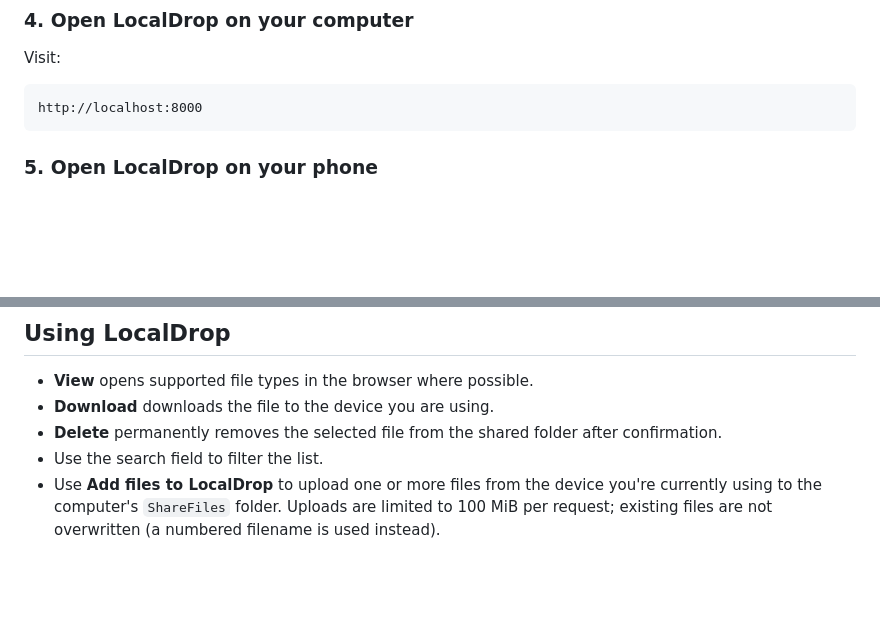
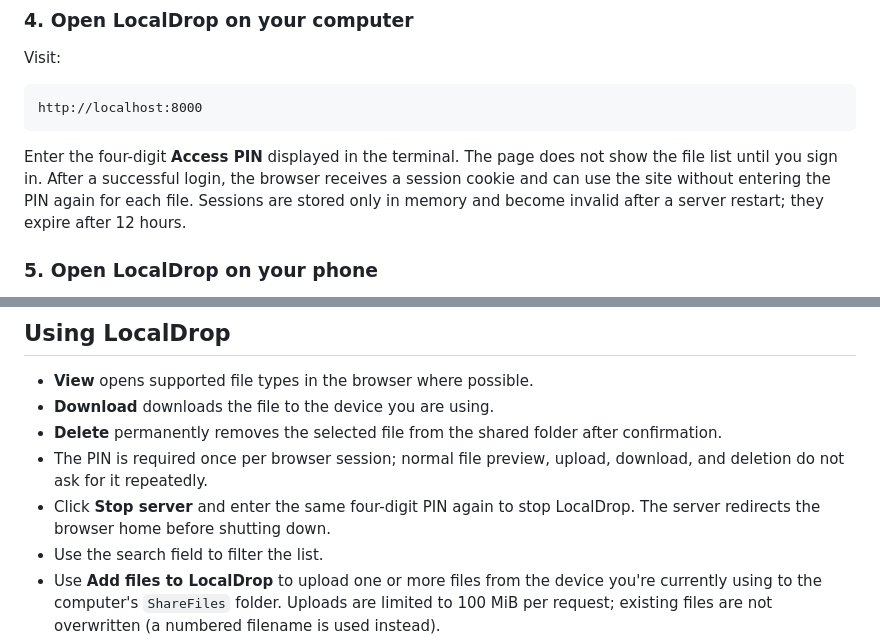
Before and after one commit to Markandeshwaragoudapatil/Local-Drop, a Markdown page: README.md, 2 parts joined by grey strips. GitHub-like rendering; blank space fills up the shorter version.

````diff
--- a/README.md
+++ b/README.md
@@ -79,6 +79,8 @@ Visit:
 ```text
 http://localhost:8000
 ```
+
+Enter the four-digit **Access PIN** displayed in the terminal. The page does not show the file list until you sign in. After a successful login, the browser receives a session cookie and can use the site without entering the PIN again for each file. Sessions are stored only in memory and become invalid after a server restart; they expire after 12 hours.
 
 ### 5. Open LocalDrop on your phone
 
@@ -111,6 +113,8 @@ If your phone cannot connect:
 - **View** opens supported file types in the browser where possible.
 - **Download** downloads the file to the device you are using.
 - **Delete** permanently removes the selected file from the shared folder after confirmation.
+- The PIN is required once per browser session; normal file preview, upload, download, and deletion do not ask for it repeatedly.
+- Click **Stop server** and enter the same four-digit PIN again to stop LocalDrop. The server redirects the browser home before shutting down.
 - Use the search field to filter the list.
 - Use **Add files to LocalDrop** to upload one or more files from the device you're currently using to the computer's `ShareFiles` folder. Uploads are limited to 100 MiB per request; existing files are not overwritten (a numbered filename is used instead).
 - Reload the page to refresh the available files.
````
Also changed, not shown: other parts of README.md (+10 -8 lines).
